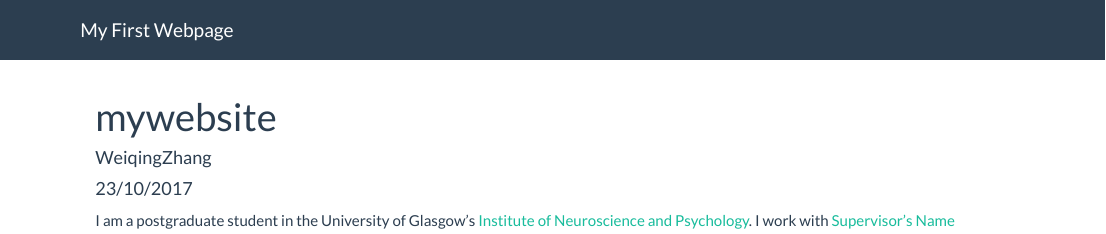
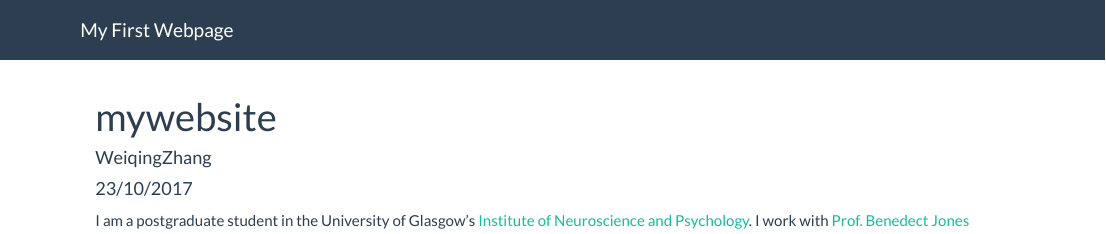
Before and after one commit to WeiqingZhang/mywebpage, an R Markdown document (index.Rmd): the page in a window 1100 px wide, from its top. Rendered offline with R 4.5, knitr and Pandoc, with nearby package versions.

Commit message:
Added site and index pages

```diff
--- a/index.Rmd
+++ b/index.Rmd
@@ -7,4 +7,4 @@ output: html_document
 
 I am a postgraduate student in the University of Glasgow's
 [Institute of Neuroscience and Psychology](http://www.gla.ac.uk/researchinstitutes/neurosciencepsychology/).
-I work with [Supervisor's Name](http://supervisor/website)
+I work with [Prof. Benedect Jones](http://supervisor/website)
```
Also changed, not shown: 1 other file.
